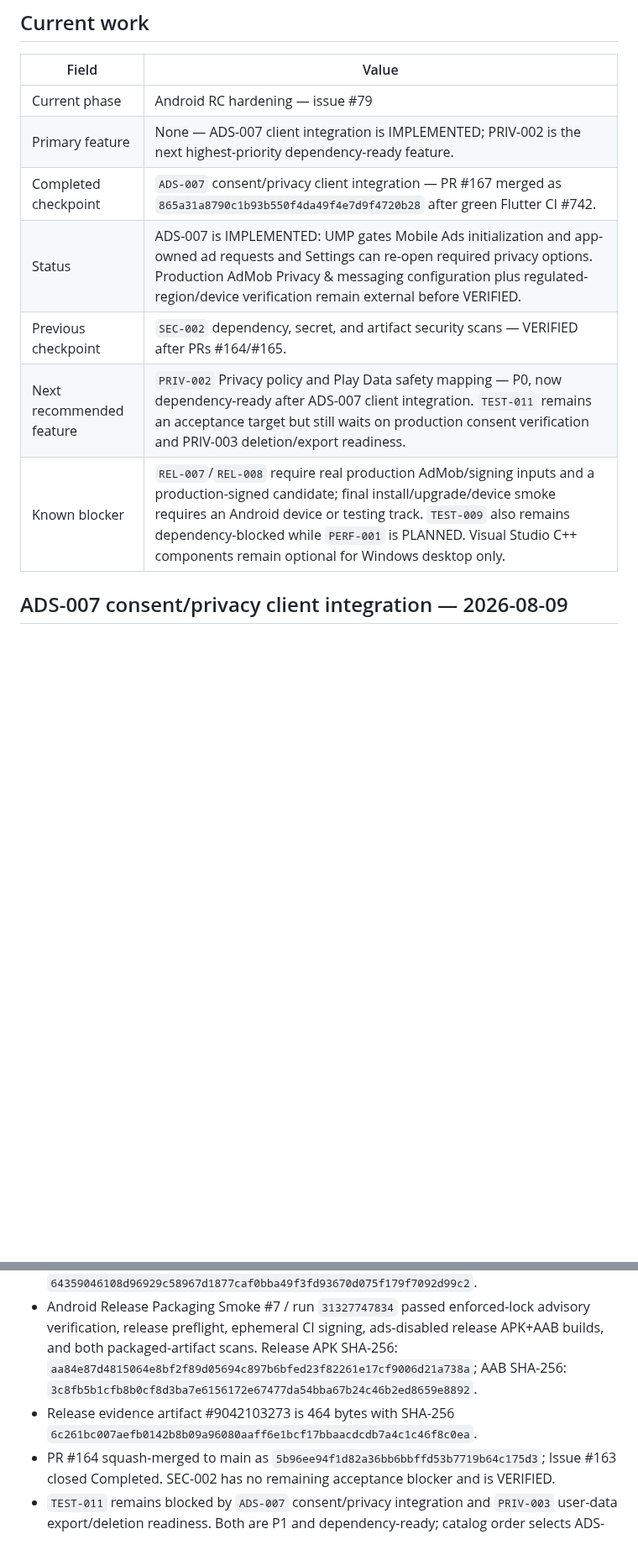
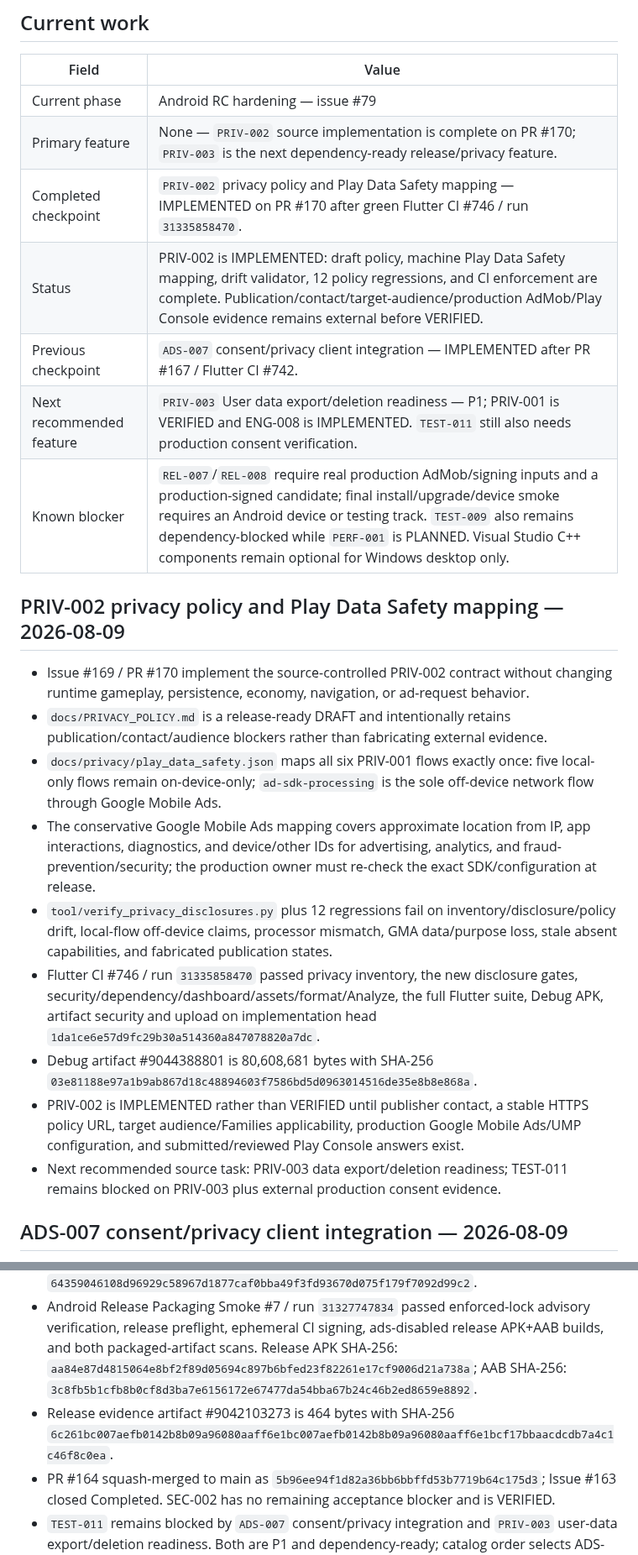
Before and after one commit to walidatiyaai2025-gif/CARGame, a Markdown page: docs/STATUS.md, 2 parts joined by grey strips. Shown at 84% size. Drawn GitHub-style; blank space fills up the shorter version.

Commit message:
PRIV-002: reconcile live project status

```diff
--- a/docs/STATUS.md
+++ b/docs/STATUS.md
@@ -7,12 +7,24 @@ This document is the operational summary. Detailed tracking remains in `docs/FEA
 | Field | Value |
 |---|---|
 | Current phase | Android RC hardening — issue #79 |
-| Primary feature | None — ADS-007 client integration is IMPLEMENTED; PRIV-002 is the next highest-priority dependency-ready feature. |
-| Completed checkpoint | `ADS-007` consent/privacy client integration — PR #167 merged as `865a31a8790c1b93b550f4da49f4e7d9f4720b28` after green Flutter CI #742. |
-| Status | ADS-007 is IMPLEMENTED: UMP gates Mobile Ads initialization and app-owned ad requests and Settings can re-open required privacy options. Production AdMob Privacy & messaging configuration plus regulated-region/device verification remain external before VERIFIED. |
-| Previous checkpoint | `SEC-002` dependency, secret, and artifact security scans — VERIFIED after PRs #164/#165. |
-| Next recommended feature | `PRIV-002` Privacy policy and Play Data safety mapping — P0, now dependency-ready after ADS-007 client integration. `TEST-011` remains an acceptance target but still waits on production consent verification and PRIV-003 deletion/export readiness. |
+| Primary feature | None — `PRIV-002` source implementation is complete on PR #170; `PRIV-003` is the next dependency-ready release/privacy feature. |
+| Completed checkpoint | `PRIV-002` privacy policy and Play Data Safety mapping — IMPLEMENTED on PR #170 after green Flutter CI #746 / run `31335858470`. |
+| Status | PRIV-002 is IMPLEMENTED: draft policy, machine Play Data Safety mapping, drift validator, 12 policy regressions, and CI enforcement are complete. Publication/contact/target-audience/production AdMob/Play Console evidence remains external before VERIFIED. |
+| Previous checkpoint | `ADS-007` consent/privacy client integration — IMPLEMENTED after PR #167 / Flutter CI #742. |
+| Next recommended feature | `PRIV-003` User data export/deletion readiness — P1; PRIV-001 is VERIFIED and ENG-008 is IMPLEMENTED. `TEST-011` still also needs production consent verification. |
 | Known blocker | `REL-007`/`REL-008` require real production AdMob/signing inputs and a production-signed candidate; final install/upgrade/device smoke requires an Android device or testing track. `TEST-009` also remains dependency-blocked while `PERF-001` is PLANNED. Visual Studio C++ components remain optional for Windows desktop only. |
+
+## PRIV-002 privacy policy and Play Data Safety mapping — 2026-08-09
+
+- Issue #169 / PR #170 implement the source-controlled PRIV-002 contract without changing runtime gameplay, persistence, economy, navigation, or ad-request behavior.
+- `docs/PRIVACY_POLICY.md` is a release-ready DRAFT and intentionally retains publication/contact/audience blockers rather than fabricating external evidence.
+- `docs/privacy/play_data_safety.json` maps all six PRIV-001 flows exactly once: five local-only flows remain on-device-only; `ad-sdk-processing` is the sole off-device network flow through Google Mobile Ads.
+- The conservative Google Mobile Ads mapping covers approximate location from IP, app interactions, diagnostics, and device/other IDs for advertising, analytics, and fraud-prevention/security; the production owner must re-check the exact SDK/configuration at release.
+- `tool/verify_privacy_disclosures.py` plus 12 regressions fail on inventory/disclosure/policy drift, local-flow off-device claims, processor mismatch, GMA data/purpose loss, stale absent capabilities, and fabricated publication states.
+- Flutter CI #746 / run `31335858470` passed privacy inventory, the new disclosure gates, security/dependency/dashboard/assets/format/Analyze, the full Flutter suite, Debug APK, artifact security and upload on implementation head `1da1ce6e57d9fc29b30a514360a847078820a7dc`.
+- Debug artifact #9044388801 is 80,608,681 bytes with SHA-256 `03e81188e97a1b9ab867d18c48894603f7586bd5d0963014516de35e8b8e868a`.
+- PRIV-002 is IMPLEMENTED rather than VERIFIED until publisher contact, a stable HTTPS policy URL, target audience/Families applicability, production Google Mobile Ads/UMP configuration, and submitted/reviewed Play Console answers exist.
+- Next recommended source task: PRIV-003 data export/deletion readiness; TEST-011 remains blocked on PRIV-003 plus external production consent evidence.
 
 ## ADS-007 consent/privacy client integration — 2026-08-09
 
@@ -37,7 +49,7 @@ This document is the operational summary. Detailed tracking remains in `docs/FEA
 - Flutter CI #738 / run `31327747831` passed all security/privacy/dependency/dashboard/assets/format/analyze tests, the full Flutter suite, Debug APK build, Debug APK artifact scan, and upload on head `0201c611a967fb795ad28f67835700108f9440fd`.
 - Debug artifact #9042097866 is 80,594,411 bytes with SHA-256 `64359046108d96929c58967d1877caf0bba49f3fd93670d075f179f7092d99c2`.
 - Android Release Packaging Smoke #7 / run `31327747834` passed enforced-lock advisory verification, release preflight, ephemeral CI signing, ads-disabled release APK+AAB builds, and both packaged-artifact scans. Release APK SHA-256: `aa84e87d4815064e8bf2f89d05694c897b6bfed23f82261e17cf9006d21a738a`; AAB SHA-256: `3c8fb5b1cfb8b0cf8d3ba7e6156172e67477da54bba67b24c46b2ed8659e8892`.
-- Release evidence artifact #9042103273 is 464 bytes with SHA-256 `6c261bc007aefb0142b8b09a96080aaff6e1bcf17bbaacdcdb7a4c1c46f8c0ea`.
+- Release evidence artifact #9042103273 is 464 bytes with SHA-256 `6c261bc007aefb0142b8b09a96080aaff6e1bc007aefb0142b8b09a96080aaff6e1bcf17bbaacdcdb7a4c1c46f8c0ea`.
 - PR #164 squash-merged to main as `5b96ee94f1d82a36bb6bbffd53b7719b64c175d3`; Issue #163 closed Completed. SEC-002 has no remaining acceptance blocker and is VERIFIED.
 - `TEST-011` remains blocked by `ADS-007` consent/privacy integration and `PRIV-003` user-data export/deletion readiness. Both are P1 and dependency-ready; catalog order selects ADS-007 next.
 
```
Also changed, not shown: other parts of docs/STATUS.md (+3 -2 lines).
